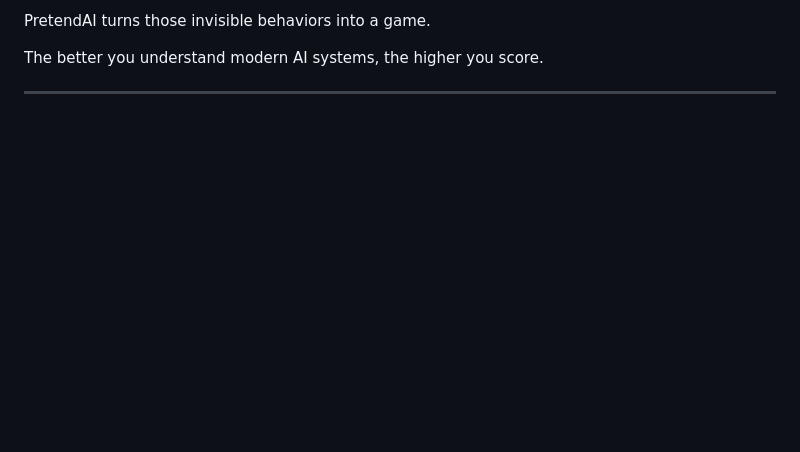
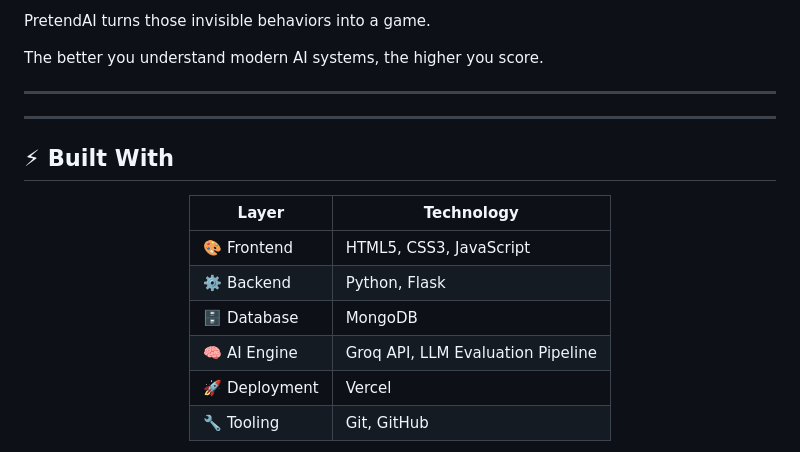
Before and after one commit to MKishoreDev/PretendAi, a Markdown page: README.md, the part around one of its changes. GitHub-like rendering; blank space fills up the shorter version.

Commit message:
Add 'Built With' section to README
Added a 'Built With' section detailing the technologies used in the project.

```diff
--- a/README.md
+++ b/README.md
@@ -124,3 +124,18 @@ PretendAI turns those invisible behaviors into a game.
 The better you understand modern AI systems, the higher you score.
 
 ---
+---
+
+## ⚡ Built With
+
+<div align="center">
+
+| Layer | Technology |
+|--------|------------|
+| 🎨 Frontend | HTML5, CSS3, JavaScript |
+| ⚙️ Backend | Python, Flask |
+| 🗄️ Database | MongoDB |
+| 🧠 AI Engine | Groq API, LLM Evaluation Pipeline |
+| 🚀 Deployment | Vercel |
+| 🔧 Tooling | Git, GitHub |
+
```
Also changed, not shown: other parts of README.md (+5 -0 lines).
